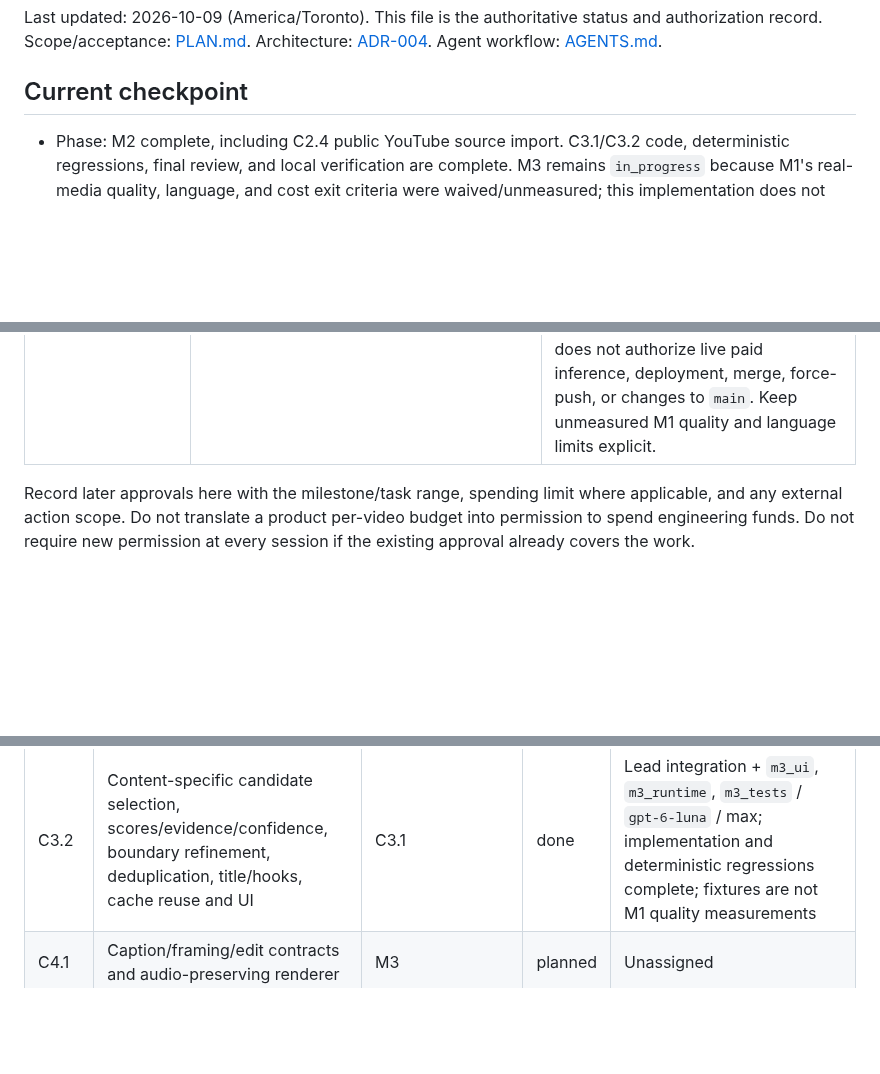
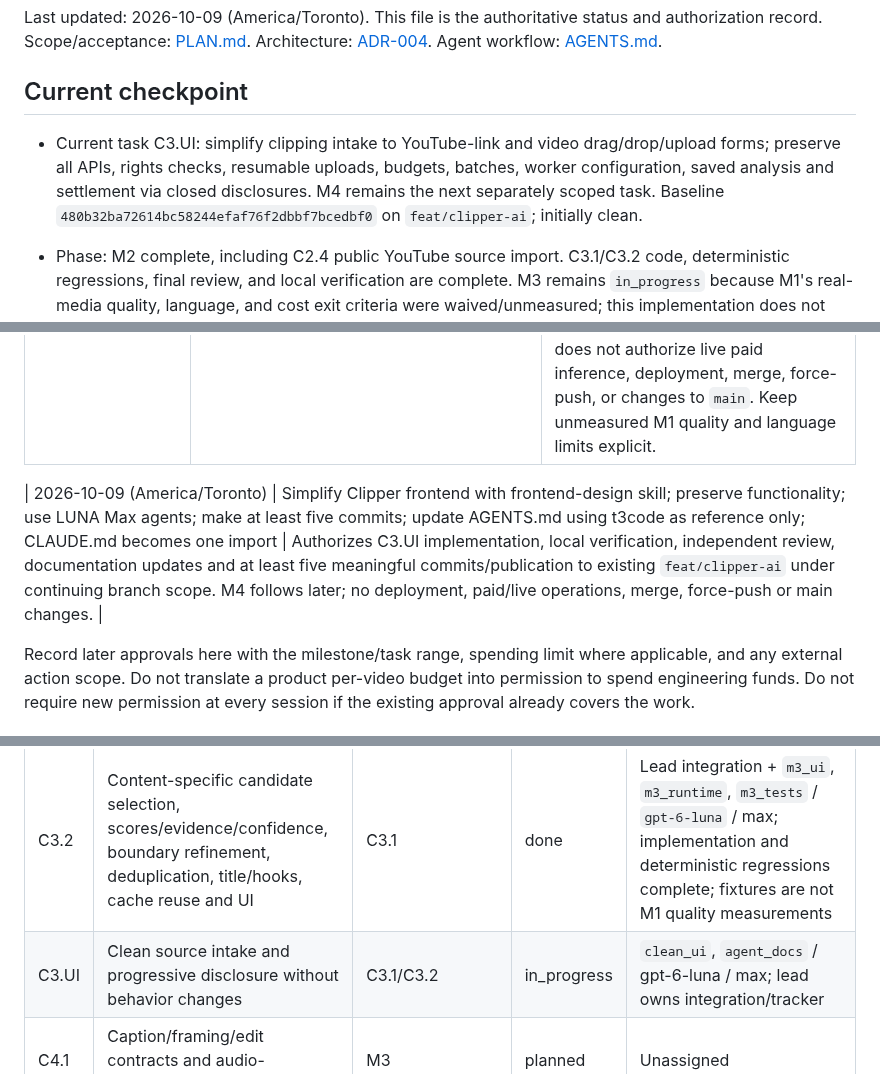
Before and after one commit to darkweb19/video-automation, a Markdown page: docs/clipping/TRACKER.md, 3 parts joined by grey strips. Rendered like a GitHub page; blank space fills up the shorter version.

Commit message:
docs(clipping): record clean intake scope and Luna ownership

```diff
--- a/docs/clipping/TRACKER.md
+++ b/docs/clipping/TRACKER.md
@@ -3,6 +3,8 @@
 Last updated: 2026-10-09 (America/Toronto). This file is the authoritative status and authorization record. Scope/acceptance: [PLAN.md](PLAN.md). Architecture: [ADR-004](../architecture/004-ai-clipping.md). Agent workflow: [AGENTS.md](../../AGENTS.md).
 
 ## Current checkpoint
+
+- Current task C3.UI: simplify clipping intake to YouTube-link and video drag/drop/upload forms; preserve all APIs, rights checks, resumable uploads, budgets, batches, worker configuration, saved analysis and settlement via closed disclosures. M4 remains the next separately scoped task. Baseline `480b32ba72614bc58244efaf76f2dbbf7bcedbf0` on `feat/clipper-ai`; initially clean.
 
 - Phase: M2 complete, including C2.4 public YouTube source import. C3.1/C3.2 code, deterministic regressions, final review, and local verification are complete. M3 remains `in_progress` because M1's real-media quality, language, and cost exit criteria were waived/unmeasured; this implementation does not claim those criteria passed.
 - Current implementation: opt-in Modal faster-whisper/FFmpeg full-source analysis, deterministic source-time candidate selection, persisted option-sensitive artifacts, encrypted Settings, scoped callback/media access, and explicit invoice reconciliation. The user authorized ten meaningful commits and push only to the existing `feat/clipper-ai` branch. No live paid inference, deployment, merge, force-push, or main-branch change is authorized.
@@ -23,6 +25,8 @@ Last updated: 2026-10-09 (America/Toronto). This file is the authoritative statu
 | 2026-10-08 | “commit and push the changes to feat/clipper-ai braanch after completing in github” | Authorizes commit and push of completed M2 to https://github.com/darkweb19/video-automation.git on `feat/clipper-ai`; preserve its existing M1 commit. No merge or deployment authorization. |
 | 2026-10-08 (client local; 2026-10-09 UTC) | “First implement the youtube import using the link, please use agents and make sure to commit it with at least 5 commit messages not a single commit. And the changes to the branch. USE LUNA MAX and nothing to on the main. thread” | Authorizes a bounded public single-video YouTube-link import, agent-assisted work using `gpt-6-luna` / `max`, at least five meaningful non-empty commits, and publication only to `feat/clipper-ai`. This supersedes the YouTube-upload-fallback-only route for C2.4. No cookies, login/private/age-gate/DRM bypass, M3/ASR, paid providers, deployment, merge, squash, or force-push. |
 | 2026-10-09 (America/Toronto) | “implement next, 10 commits and push to the branch” | Authorizes implementation of M3/C3.1+C3.2, local checks and independent review, ten meaningful non-empty commits, and publication only to existing `feat/clipper-ai`. Use `gpt-6-luna` / `max` for agents. This supersedes the earlier M3-not-authorized note only for this scope. It does not authorize live paid inference, deployment, merge, force-push, or changes to `main`. Keep unmeasured M1 quality and language limits explicit. |
+
+| 2026-10-09 (America/Toronto) | Simplify Clipper frontend with frontend-design skill; preserve functionality; use LUNA Max agents; make at least five commits; update AGENTS.md using t3code as reference only; CLAUDE.md becomes one import | Authorizes C3.UI implementation, local verification, independent review, documentation updates and at least five meaningful commits/publication to existing `feat/clipper-ai` under continuing branch scope. M4 follows later; no deployment, paid/live operations, merge, force-push or main changes. |
 
 Record later approvals here with the milestone/task range, spending limit where applicable, and any external action scope. Do not translate a product per-video budget into permission to spend engineering funds. Do not require new permission at every session if the existing approval already covers the work.
 
@@ -59,6 +63,7 @@ States: `planned`, `ready`, `in_progress`, `in_review`, `blocked`, `skipped`, `d
 | C2.4 | Bounded public YouTube single-video link import | C2.1/C2.2 | done | Pinned extractor behind an authenticated DNS-pinned HTTPS proxy; one muxed audio/video stream uses existing bounded import lifecycle and actual media probe; offline/runtime and full regression checks passed |
 | C3.1 | Full-source ASR, original-script segments, audio/visual event scan, global context, finalist sequence inspections, worker provenance | M2 | done | `m3_worker` / `gpt-6-luna` / max; implementation and deterministic offline checks complete; no live inference/deployment; M3 evaluation exit remains open |
 | C3.2 | Content-specific candidate selection, scores/evidence/confidence, boundary refinement, deduplication, title/hooks, cache reuse and UI | C3.1 | done | Lead integration + `m3_ui`, `m3_runtime`, `m3_tests` / `gpt-6-luna` / max; implementation and deterministic regressions complete; fixtures are not M1 quality measurements |
+| C3.UI | Clean source intake and progressive disclosure without behavior changes | C3.1/C3.2 | in_progress | `clean_ui`, `agent_docs` / gpt-6-luna / max; lead owns integration/tracker |
 | C4.1 | Caption/framing/edit contracts and audio-preserving renderer | M3 | planned | Unassigned |
 | C4.2 | Preview/editor, overrides, translations, export lifecycle | C4.1 contracts | planned | Unassigned |
 | C5.1 | Clip export integration with YouTube storage and uploads | M4 | planned | Unassigned |
```
Also changed, not shown: other parts of docs/clipping/TRACKER.md (+2 -0 lines).
